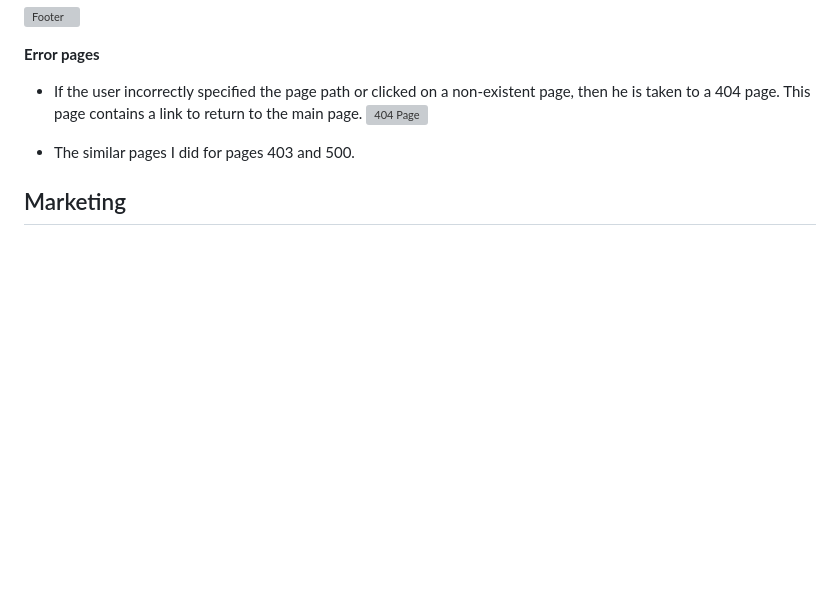
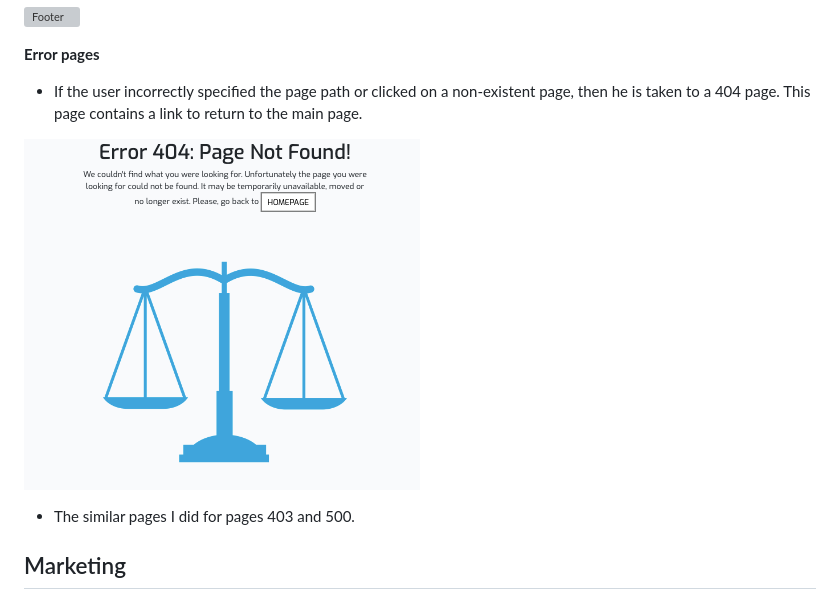
Before and after one commit to Askeran17/lawforyou, a Markdown page: README.md, the part around the change. Rendered like a GitHub page; pictures changed too: static/images/readme-img/error-page-404.png (added); blank space fills up the shorter version; grey boxes are pictures that could not be loaded.

```diff
--- a/README.md
+++ b/README.md
@@ -245,7 +245,8 @@ __Footer__
 __Error pages__
 
 - If the user incorrectly specified the page path or clicked on a non-existent page, then he is taken to a 404 page. This page contains a link to return to the main page.
-![404 Page](/static/images/readme-img/.png)
+
+![404 Page](/static/images/readme-img/error-page-404.png)
 
 - The similar pages I did for pages 403 and 500.
 
```
Also changed, not shown: static/images/readme-img/404-page.png (deleted), 3 other files.
